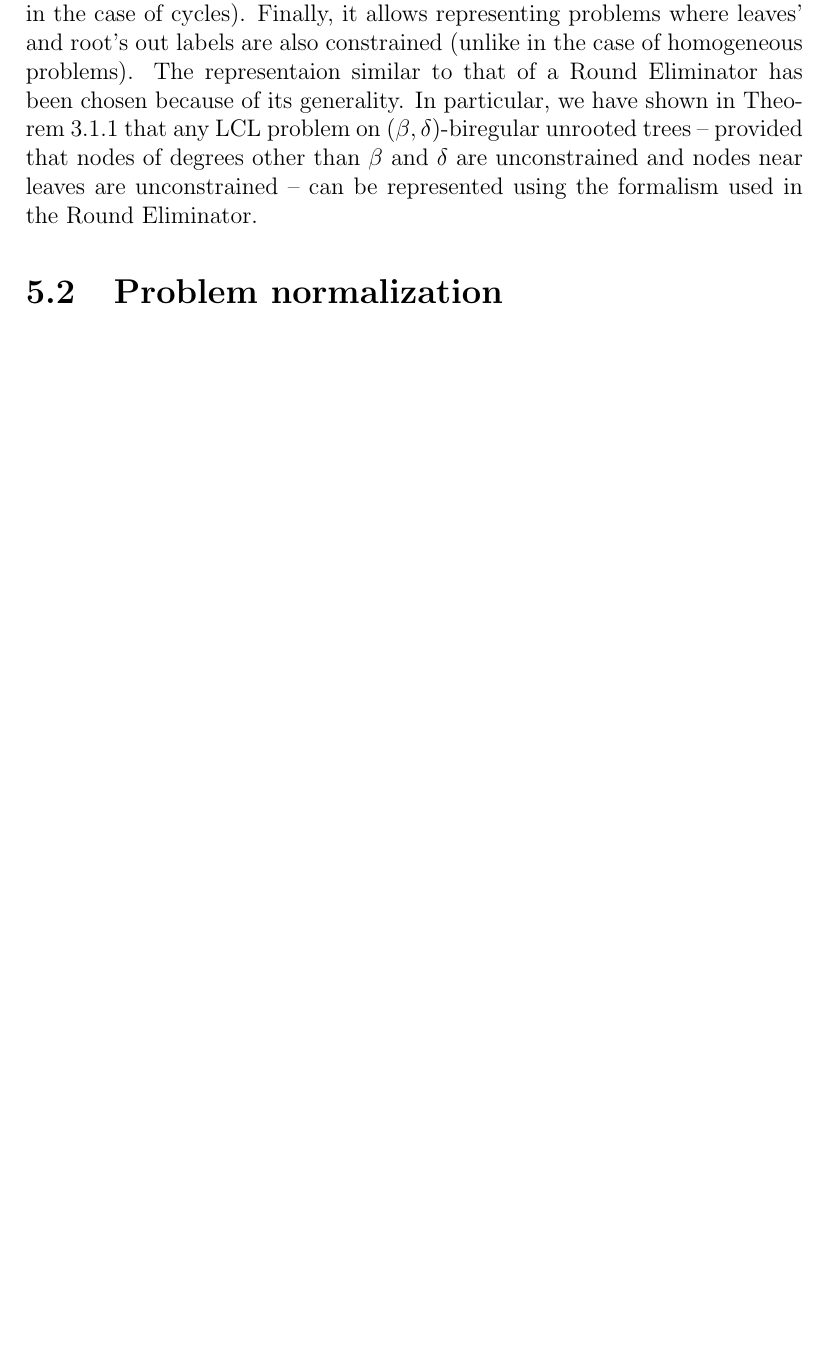
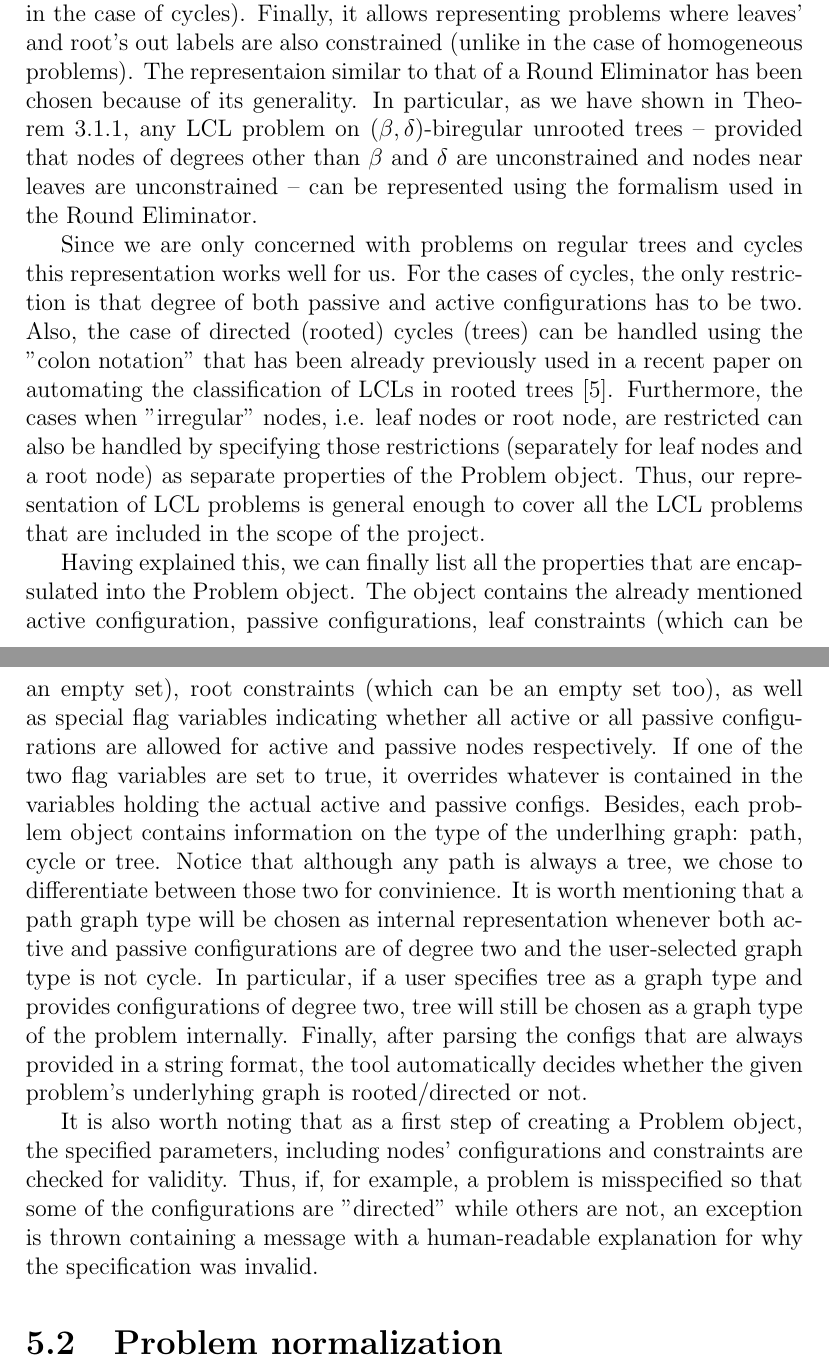
Before and after one commit to AleksTeresh/lcl-classifier, a LaTeX thesis (report/thesis-example.tex, which reads report/5implementation.tex): part of page 44 of 58 before the commit and two parts of pages 44 and 45 of 59 after it, the two joined at a grey line, cut so that both start at the same text, the shorter picture padded with empty space. Compiled offline with pdfLaTeX.

Commit message:
text: paragraphs describing Problem class

```diff
--- a/report/5implementation.tex
+++ b/report/5implementation.tex
@@ -69,13 +69,68 @@ leaves' and root's out labels are also constrained
 (unlike in the case of homogeneous problems).
 The representaion similar to that of a Round
 Eliminator has been chosen because of its generality.
-In particular, we have shown in Theorem~\ref{theorem:re_formalism_is_general} that any LCL problem
+In particular, as we have shown in Theorem~\ref{theorem:re_formalism_is_general},
+any LCL problem
 on $(\beta, \delta)$-biregular unrooted trees -- provided
 that nodes of degrees other than $\beta$ and $\delta$ are unconstrained
 and nodes near leaves are unconstrained -- can be represented
 using the formalism used in the Round Eliminator.
 
-% problem itself (even its representation)
+Since we are only concerned with problems on regular trees and cycles
+this representation works well for us. For the cases of cycles,
+the only restriction is that degree of both passive and
+active configurations has to be two. Also, the case
+of directed (rooted) cycles (trees) can be handled
+using the "colon notation" that has been already
+previously used in a recent paper on automating
+the classification of LCLs in rooted trees~\cite{Balliu2021}.
+Furthermore, the cases when "irregular" nodes, i.e.
+leaf nodes or root node, are restricted can also
+be handled by specifying those restrictions
+(separately for leaf nodes and a root node)
+as separate properties of the Problem object.
+Thus, our representation of LCL problems is general
+enough to cover all the LCL problems that are
+included in the scope of the project.
+
+Having explained this, we can finally list all the
+properties that are encapsulated into the
+Problem object. The object contains the already
+mentioned active configuration, passive configurations,
+leaf constraints (which can be an empty set), root constraints
+(which can be an empty set too), as well as special flag variables
+indicating whether all active or all passive configurations
+are allowed for active and passive nodes respectively.
+If one of the two flag variables are set to true,
+it overrides whatever is contained in the variables
+holding the actual active and passive configs.
+Besides, each problem object contains information
+on the type of the underlhing graph: path, cycle or
+tree. Notice that although any path is always a tree,
+we chose to differentiate between those two
+for convinience. It is worth mentioning that
+a path graph type will be chosen as internal
+representation whenever both active and
+passive configurations are of degree two and
+the user-selected graph type is not cycle.
+In particular, if a user specifies tree as a graph
+type and provides configurations of degree two,
+tree will still be chosen as a graph type of the problem
+internally. Finally, after parsing the configs
+that are always provided in a string format,
+the tool automatically decides whether the given problem's
+underlyhing graph is rooted/directed or not.
+
+It is also worth noting that as a first step of
+creating a Problem object, the specified parameters,
+including nodes' configurations and constraints
+are checked for validity. Thus, if, for example,
+a problem is misspecified so that some of the
+configurations are "directed" while others are not,
+an exception is thrown containing a message with
+a human-readable explanation for why the
+specification was invalid.
+
 % problem normalization
 
 % classify function
```
Also changed, not shown: report/3environment.tex (+1 -0 lines).
